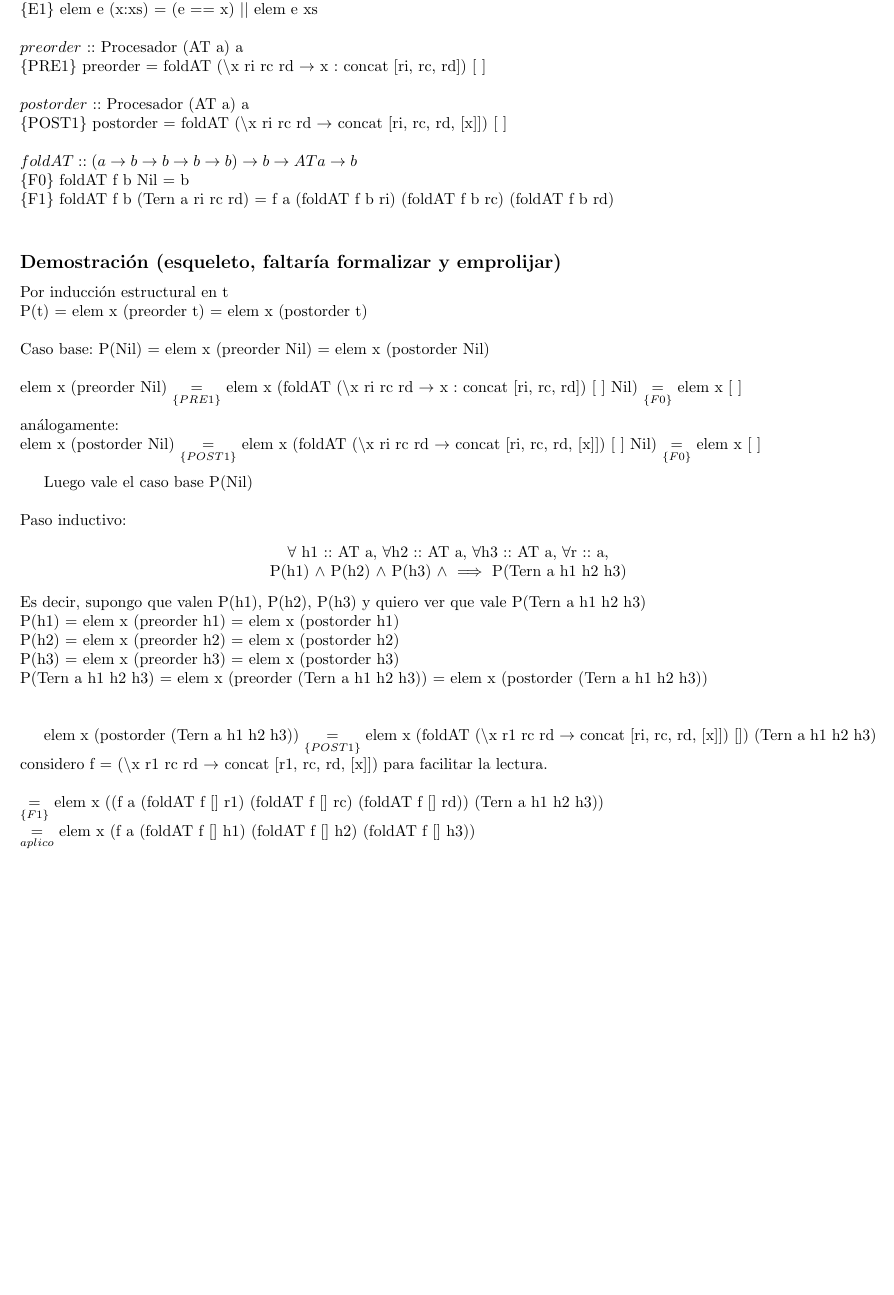
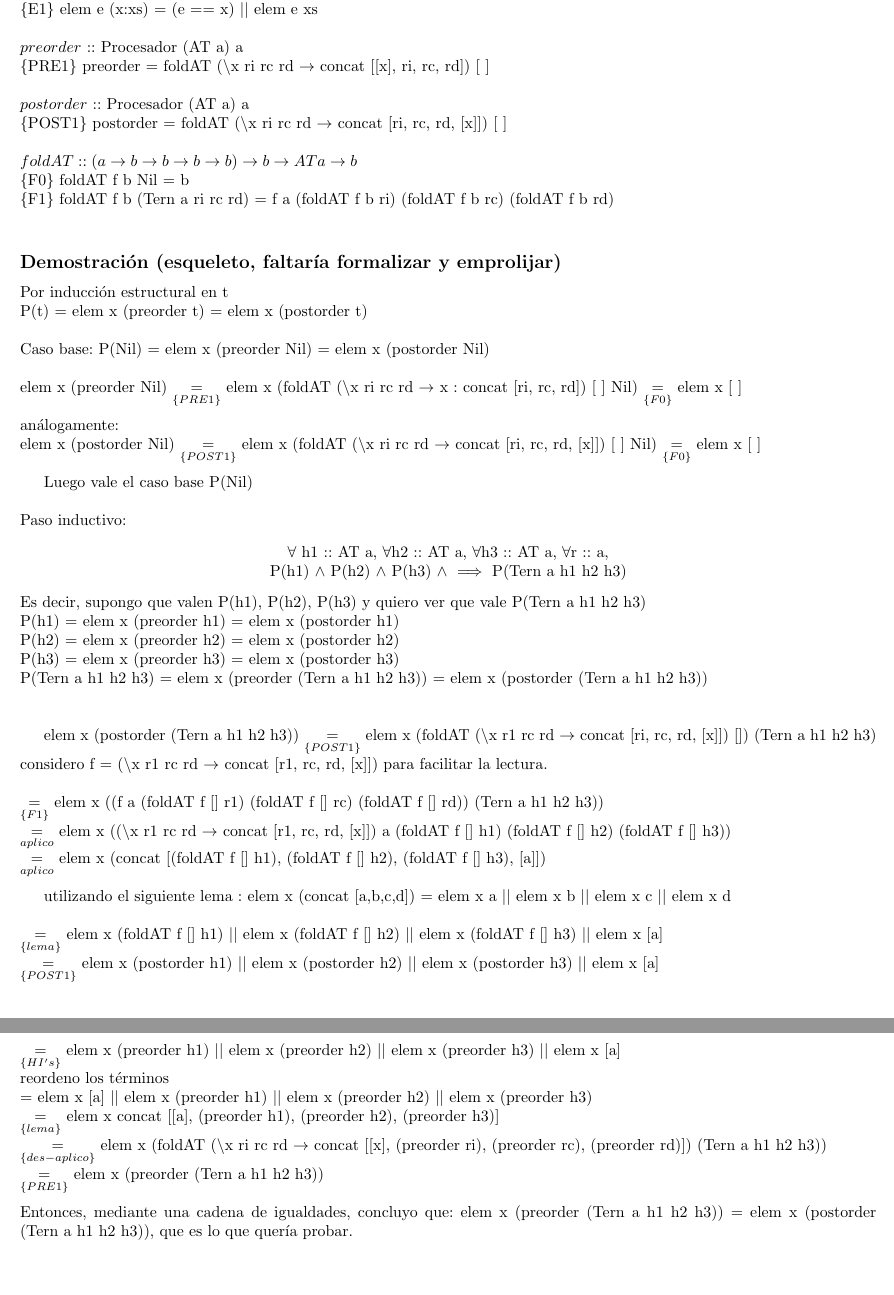
Before and after one commit to fdllrs/PLP-tps, a LaTeX document (tp1-latex/tp1.tex): part of page 2 of 2 before the commit and two parts of pages 2 and 3 of 3 after it, the two joined at a grey line, cut so that both start at the same text, the shorter picture padded with empty space. Compiled offline with pdfLaTeX.

Commit message:
esqueleto de demo completa

```diff
--- a/tp1-latex/tp1.tex
+++ b/tp1-latex/tp1.tex
@@ -78,10 +77,21 @@ P(Tern a h1 h2 h3) = elem x (preorder (Tern a h1 h2 h3)) = elem x (postorder (Te
 elem x (postorder (Tern a h1 h2 h3)) $\underset{\{POST1\}}{=}$ elem x (foldAT ($\backslash$x r1 rc rd $\rightarrow$ concat [ri, rc, rd, [x]]) []) (Tern a h1 h2 h3)
 considero f = ($\backslash$x r1 rc rd $\rightarrow$ concat [r1, rc, rd, [x]]) para facilitar la lectura.\\ \\
 $\underset{\{F1\}}{=}$ elem x ((f a (foldAT f [] r1) (foldAT f [] rc) (foldAT f [] rd)) (Tern a h1 h2 h3)) \\
-$\underset{aplico}{=}$ elem x (f a (foldAT f [] h1) (foldAT f [] h2) (foldAT f [] h3)) \\
+$\underset{aplico}{=}$ elem x (($\backslash$x r1 rc rd $\rightarrow$ concat [r1, rc, rd, [x]]) a (foldAT f [] h1) (foldAT f [] h2) (foldAT f [] h3)) \\
+$\underset{aplico}{=}$ elem x (concat [(foldAT f [] h1), (foldAT f [] h2), (foldAT f [] h3), [a]]) \\
 
-
-
-
+utilizando el siguiente lema : elem x (concat [a,b,c,d]) = elem x a $||$ elem x b $||$ elem x c $||$ elem x d \\
+\\
+\noindent
+$\underset{\{lema\}}{=}$ elem x (foldAT f [] h1) $||$ elem x (foldAT f [] h2) $||$ elem x (foldAT f [] h3) $||$ elem x [a] \\
+$\underset{\{POST1\}}{=}$ elem x (postorder h1) $||$ elem x (postorder h2) $||$ elem x (postorder h3) $||$ elem x [a] \\
+$\underset{\{HI's\}}{=}$ elem x (preorder h1) $||$ elem x (preorder h2) $||$ elem x (preorder h3) $||$ elem x [a] \\
+reordeno los términos \\
+= elem x [a] $||$ elem x (preorder h1) $||$ elem x (preorder h2) $||$ elem x (preorder h3)  \\
+$\underset{\{lema\}}{=}$ elem x concat [[a], (preorder h1), (preorder h2), (preorder h3)]  \\
+$\underset{\{des-aplico\}}{=}$ elem x (foldAT ($\backslash$x ri rc rd $\rightarrow$ concat [[x], (preorder ri), (preorder rc), (preorder rd)]) (Tern a h1 h2 h3))  \\
+$\underset{\{PRE1\}}{=}$ elem x (preorder (Tern a h1 h2 h3))  \\
+\\
+Entonces, mediante una cadena de igualdades, concluyo que: elem x (preorder (Tern a h1 h2 h3)) = elem x (postorder (Tern a h1 h2 h3)), que es lo que quería probar.
 
 \end{document}
```
Also changed, not shown: tp1-latex/tp1.pdf, tp1-latex/tp1.tex (7 more changed lines).
